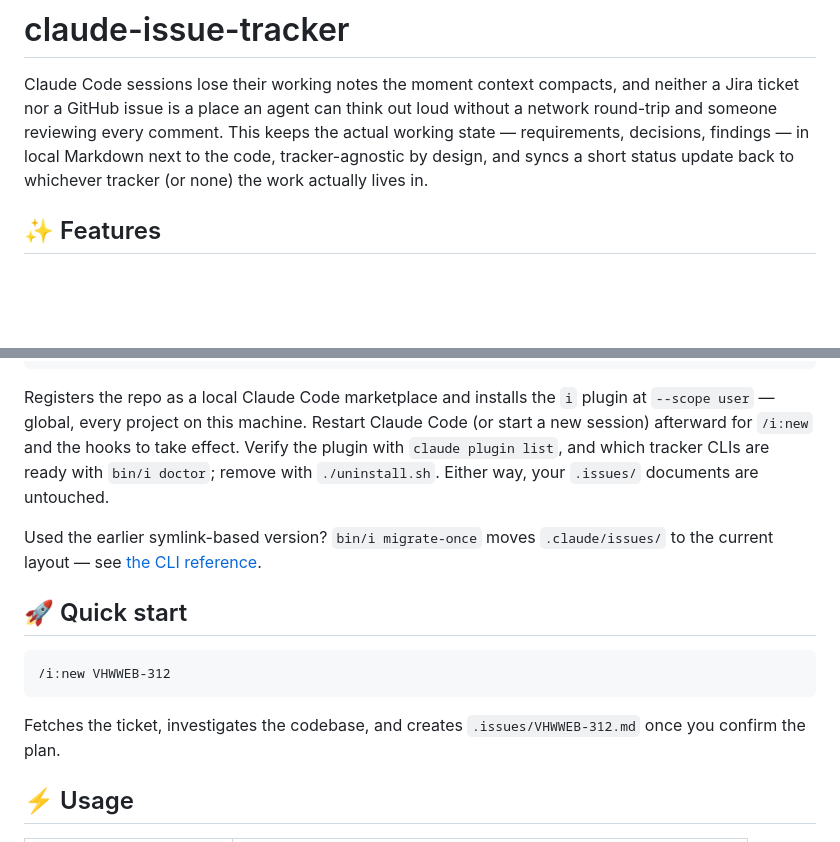
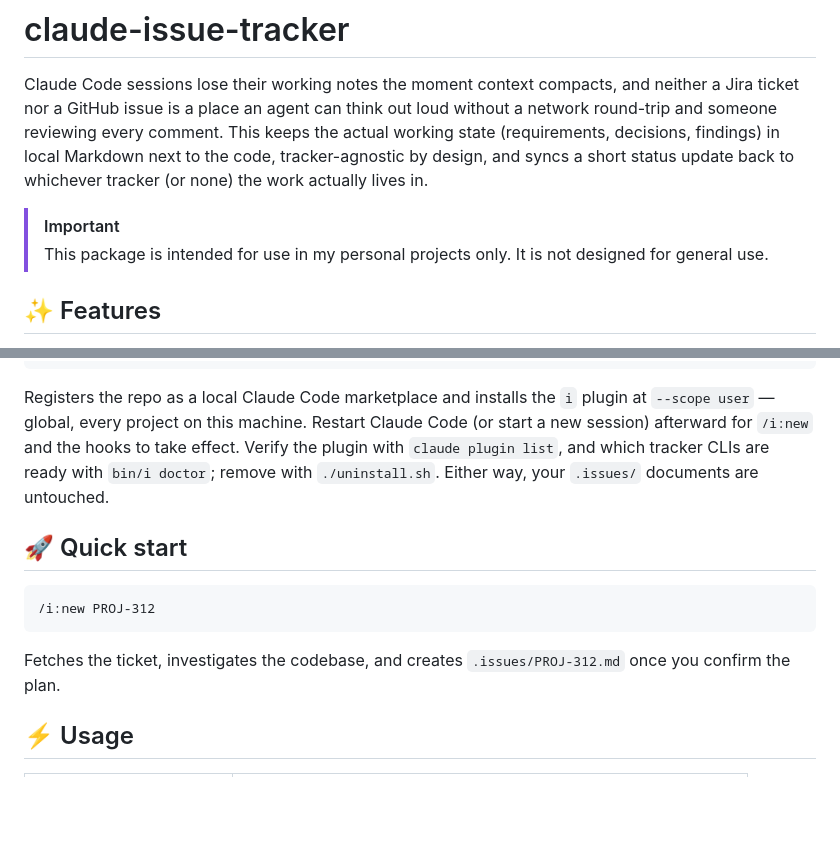
Before and after one commit to konradmichalik/claude-issue-tracker, a Markdown page: README.md, 2 parts joined by grey strips. Drawn GitHub-style; blank space fills up the shorter version.

Commit message:
docs: simplify README wording, drop stale migrate-once note, and use generic example key

````diff
--- a/README.md
+++ b/README.md
@@ -3,9 +3,13 @@
 Claude Code sessions lose their working notes the moment context compacts,
 and neither a Jira ticket nor a GitHub issue is a place an agent can think out
 loud without a network round-trip and someone reviewing every comment. This
-keeps the actual working state — requirements, decisions, findings — in local
+keeps the actual working state (requirements, decisions, findings) in local
 Markdown next to the code, tracker-agnostic by design, and syncs a short
 status update back to whichever tracker (or none) the work actually lives in.
+
+> [!IMPORTANT]
+> This package is intended for use in my personal projects only. It is not
+> designed for general use.
 
 ## ✨ Features
 
@@ -35,18 +39,14 @@ take effect. Verify the plugin with `claude plugin list`, and which tracker
 CLIs are ready with `bin/i doctor`; remove with `./uninstall.sh`.
 Either way, your `.issues/` documents are untouched.
 
-Used the earlier symlink-based version? `bin/i migrate-once` moves
-`.claude/issues/` to the current layout — see
-[the CLI reference](docs/cli-reference.md#bini-migrate-once).
-
 ## 🚀 Quick start
 
 ```text
-/i:new VHWWEB-312
+/i:new PROJ-312
 ```
 
 Fetches the ticket, investigates the codebase, and creates
-`.issues/VHWWEB-312.md` once you confirm the plan.
+`.issues/PROJ-312.md` once you confirm the plan.
 
 ## ⚡ Usage
 
````
